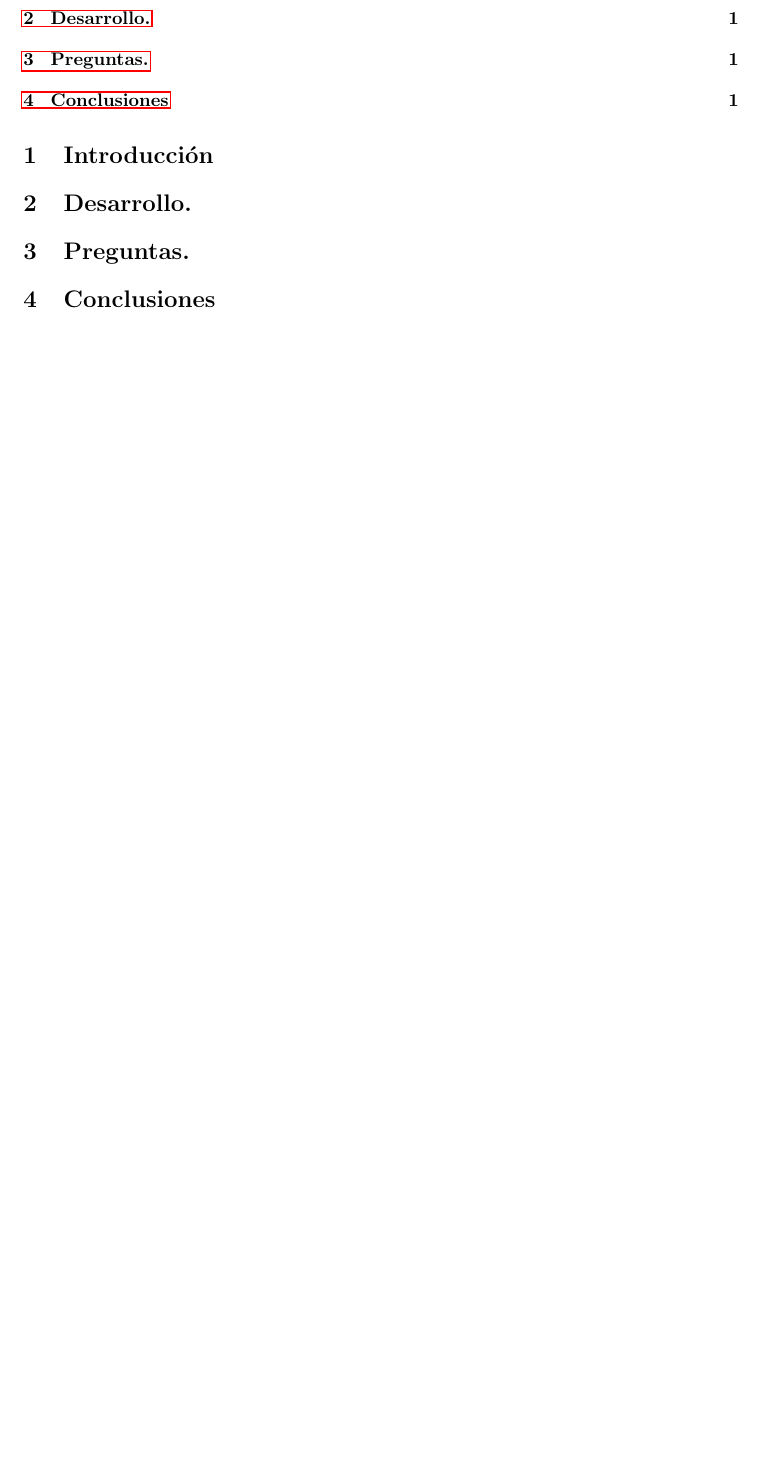
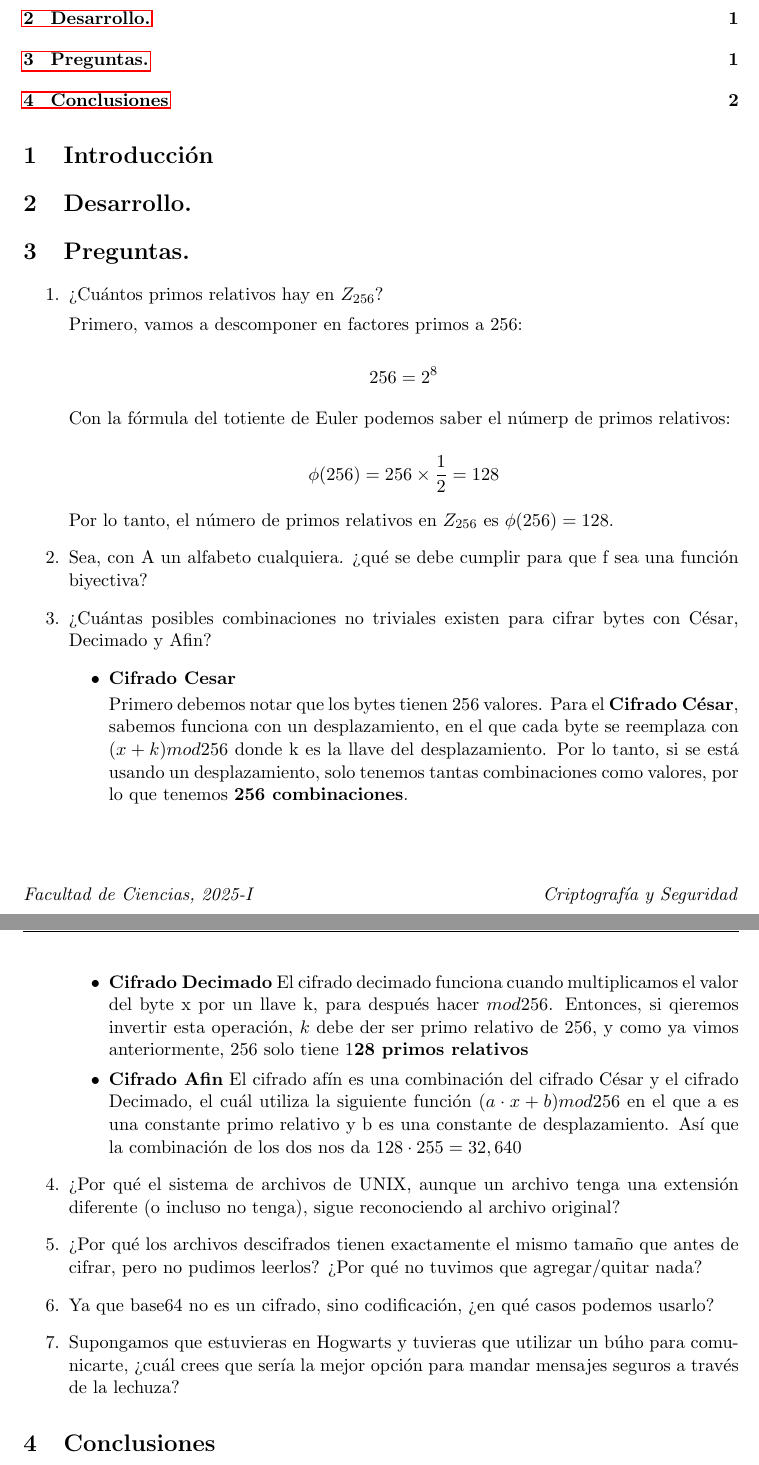
Before and after one commit to Ramon-OC/cripto-p04, a LaTeX document (main.tex, which reads secciones/preguntas.tex): part of page 2 of 2 before the commit and two parts of pages 2 and 3 of 3 after it, the two joined at a grey line, cut so that both start at the same text, the shorter picture padded with empty space. Compiled offline with pdfLaTeX.

Commit message:
se agrega docuemento

```diff
--- /dev/null
+++ b/secciones/preguntas.tex
@@ -0,0 +1,41 @@
+\begin{enumerate}
+\item ¿Cuántos primos relativos hay en $Z_{256}$?
+
+
+Primero, vamos a descomponer en factores primos a 256:
+
+  $$ 256 = 2^8$$
+
+
+Con la fórmula del totiente de Euler podemos saber el númerp de primos relativos:
+
+ $$\phi(256) = 256 \times \frac{1}{2} = 128$$
+
+
+Por lo tanto, el número de primos relativos en $ Z_{256} $ es $ \phi(256) = 128 $.
+
+\item Sea, con A un alfabeto cualquiera. ¿qué se debe
+cumplir para que f sea una función biyectiva?
+\item ¿Cuántas posibles combinaciones no triviales existen para cifrar bytes con César, Decimado
+y Afin?
+\begin{itemize}
+\item \textbf{Cifrado Cesar}
+
+Primero debemos notar que los bytes tienen 256 valores.
+Para el \textbf{Cifrado César},  sabemos funciona con un desplazamiento, en el que cada byte se reemplaza con $(x + k) mod 256$ donde k es la llave del desplazamiento. Por lo tanto, si se está usando un desplazamiento, solo tenemos tantas combinaciones como valores, por lo que tenemos \textbf{256 combinaciones}.
+
+\item \textbf{Cifrado Decimado}
+El cifrado decimado funciona cuando multiplicamos el valor del byte x por un llave k, para después hacer $mod 256$. Entonces, si qieremos invertir esta operación, $k$ debe der ser primo relativo  de 256, y como ya vimos anteriormente, 256 solo tiene 1\textbf{28 primos relativos}
+
+\item \textbf{Cifrado Afin}
+El cifrado afín es una combinación del cifrado César y el cifrado Decimado, el cuál utiliza la siguiente función $(a\cdot x + b) mod 256$ en el que a es una constante primo relativo y b es una constante de desplazamiento.
+Así que la combinación de los dos nos da $128 \cdot 255 = 32, 640$
+\end{itemize}
+\item ¿Por qué el sistema de archivos de UNIX, aunque un archivo tenga una extensión diferente
+(o incluso no tenga), sigue reconociendo al archivo original?
+\item ¿Por qué los archivos descifrados tienen exactamente el mismo tamaño que antes de cifrar,
+pero no pudimos leerlos? ¿Por qué no tuvimos que agregar/quitar nada?
+\item Ya que base64 no es un cifrado, sino codificación, ¿en qué casos podemos usarlo?
+\item Supongamos que estuvieras en Hogwarts y tuvieras que utilizar un búho para comunicarte,
+¿cuál crees que sería la mejor opción para mandar mensajes seguros a través de la lechuza?
+\end{enumerate}
```
Also changed, not shown: main.tex (+1 -0 lines), main.pdf, 1 other file.
